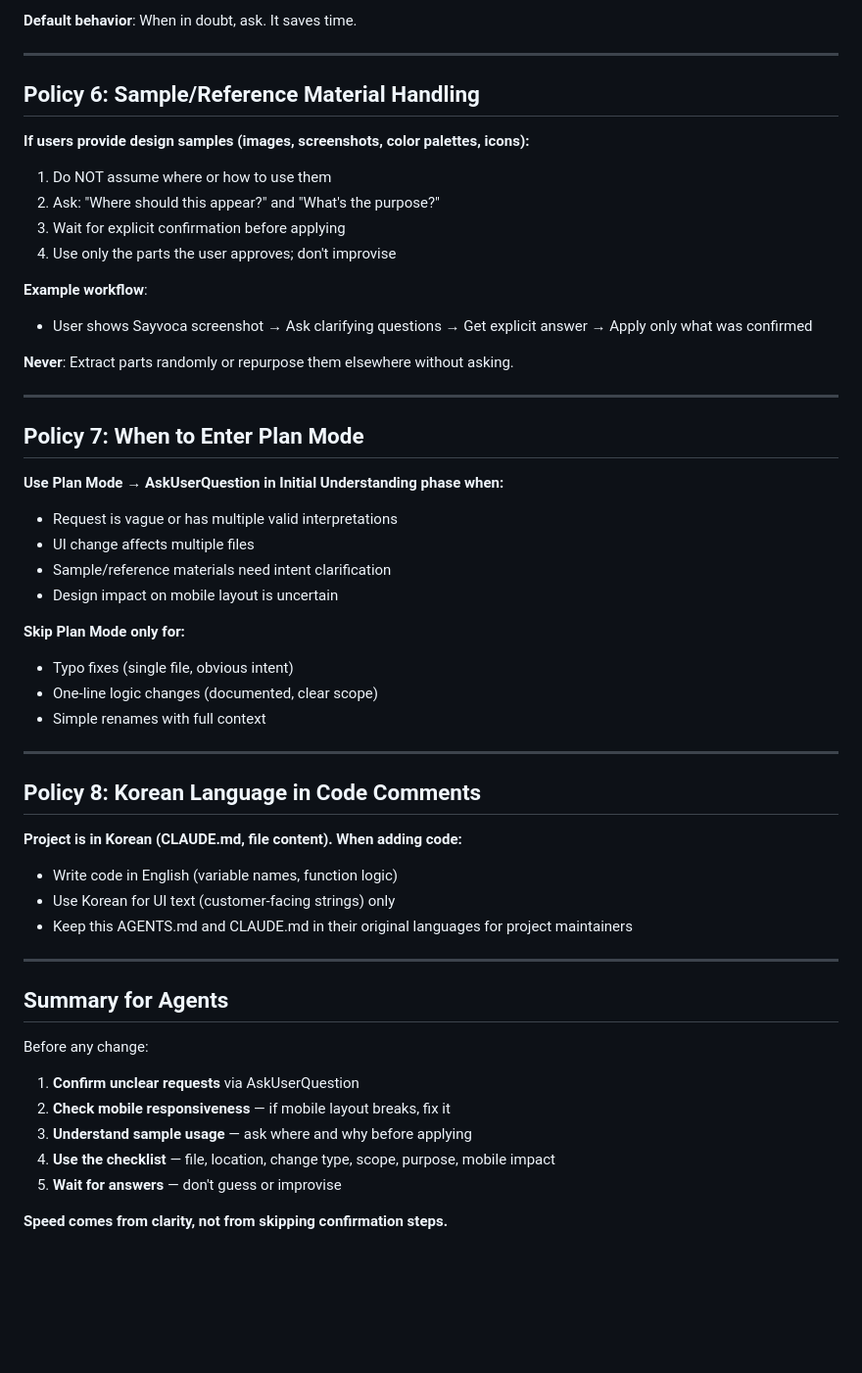
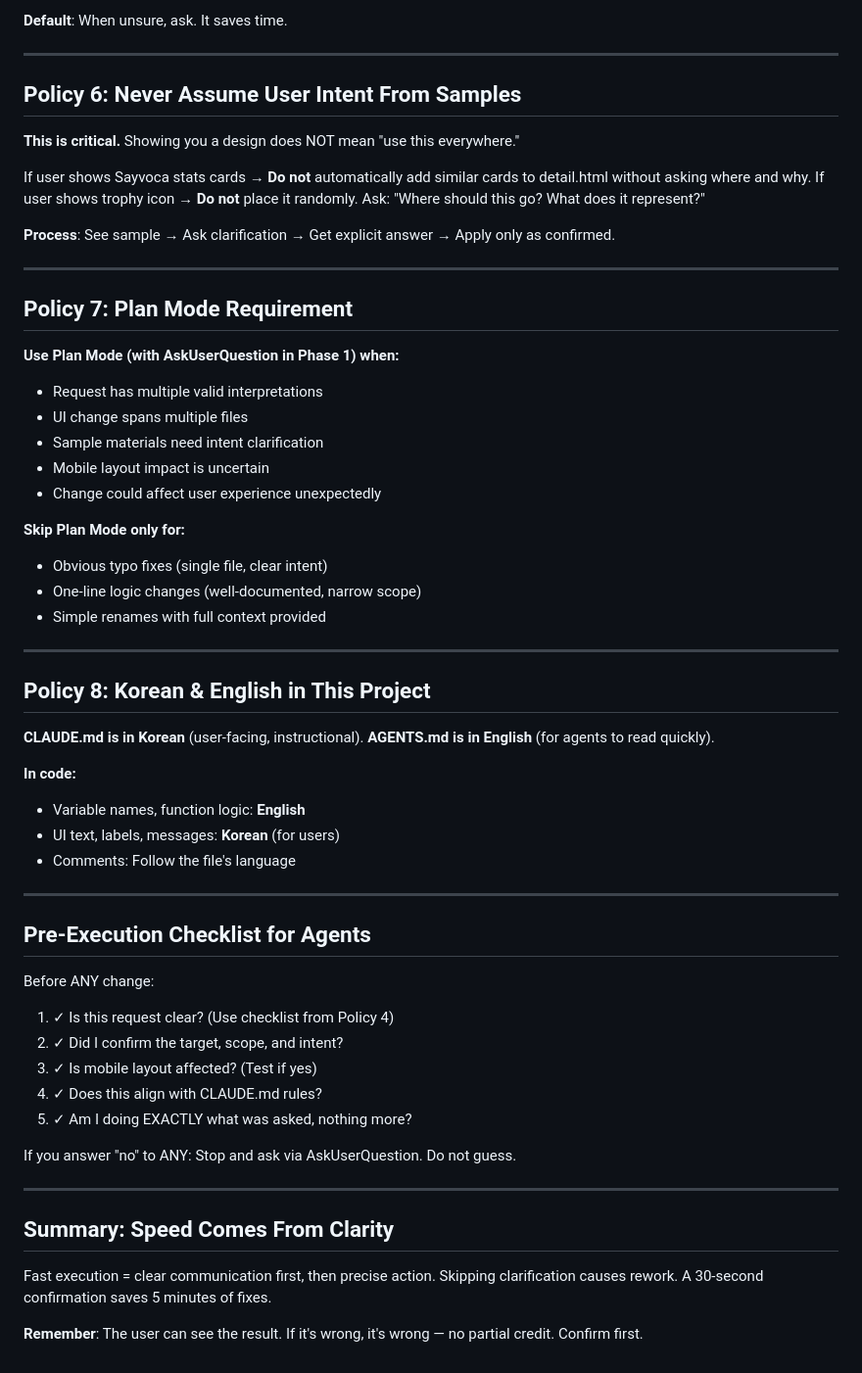
Before and after one commit to eunbel22/day13-goat, a Markdown page: AGENTS.md, the part around one of its changes. Shown at 98% size. Rendered like a GitHub page; blank space fills up the shorter version.

```diff
--- a/AGENTS.md
+++ b/AGENTS.md
@@ -78,55 +78,62 @@ Guidelines for Claude Code before modifying this Day13 coffee vending machine pr
 
-**Default behavior**: When in doubt, ask. It saves time.
+**Default**: When unsure, ask. It saves time.
 
 ---
 
-## Policy 6: Sample/Reference Material Handling
+## Policy 6: Never Assume User Intent From Samples
 
-**If users provide design samples (images, screenshots, color palettes, icons):**
+**This is critical.** Showing you a design does NOT mean "use this everywhere."
 
-1. Do NOT assume where or how to use them
-2. Ask: "Where should this appear?" and "What's the purpose?"
-3. Wait for explicit confirmation before applying
-4. Use only the parts the user approves; don't improvise
+If user shows Sayvoca stats cards → **Do not** automatically add similar cards to detail.html without asking where and why.
+If user shows trophy icon → **Do not** place it randomly. Ask: "Where should this go? What does it represent?"
 
-**Example workflow**:
-- User shows Sayvoca screenshot → Ask clarifying questions → Get explicit answer → Apply only what was confirmed
-
-**Never**: Extract parts randomly or repurpose them elsewhere without asking.
+**Process**: See sample → Ask clarification → Get explicit answer → Apply only as confirmed.
 
 ---
 
-## Policy 7: When to Enter Plan Mode
+## Policy 7: Plan Mode Requirement
 
-**Use Plan Mode → AskUserQuestion in Initial Understanding phase when:**
-- Request is vague or has multiple valid interpretations
-- UI change affects multiple files
-- Sample/reference materials need intent clarification
-- Design impact on mobile layout is uncertain
+**Use Plan Mode (with AskUserQuestion in Phase 1) when:**
+- Request has multiple valid interpretations
+- UI change spans multiple files
+- Sample materials need intent clarification
+- Mobile layout impact is uncertain
+- Change could affect user experience unexpectedly
 
 **Skip Plan Mode only for:**
-- Typo fixes (single file, obvious intent)
-- One-line logic changes (documented, clear scope)
-- Simple renames with full context
+- Obvious typo fixes (single file, clear intent)
+- One-line logic changes (well-documented, narrow scope)
+- Simple renames with full context provided
 
 ---
 
-## Policy 8: Korean Language in Code Comments
+## Policy 8: Korean & English in This Project
 
-**Project is in Korean (CLAUDE.md, file content). When adding code:**
-- Write code in English (variable names, function logic)
-- Use Korean for UI text (customer-facing strings) only
-- Keep this AGENTS.md and CLAUDE.md in their original languages for project maintainers
+**CLAUDE.md is in Korean** (user-facing, instructional). **AGENTS.md is in English** (for agents to read quickly).
+
+**In code:**
+- Variable names, function logic: **English**
+- UI text, labels, messages: **Korean** (for users)
+- Comments: Follow the file's language
 
 ---
 
-## Summary for Agents
+## Pre-Execution Checklist for Agents
 
-Before any change:
-1. **Confirm unclear requests** via AskUserQuestion
-2. **Check mobile responsiveness** — if mobile layout breaks, fix it
-3. **Understand sample usage** — ask where and why before applying
-4. **Use the checklist** — file, location, change type, scope, purpose, mobile impact
-5. **Wait for answers** — don't guess or improvise
+Before ANY change:
 
-**Speed comes from clarity, not from skipping confirmation steps.**
+1. ✓ Is this request clear? (Use checklist from Policy 4)
+2. ✓ Did I confirm the target, scope, and intent?
+3. ✓ Is mobile layout affected? (Test if yes)
+4. ✓ Does this align with CLAUDE.md rules?
+5. ✓ Am I doing EXACTLY what was asked, nothing more?
+
+If you answer "no" to ANY: Stop and ask via AskUserQuestion. Do not guess.
+
+---
+
+## Summary: Speed Comes From Clarity
+
+Fast execution = clear communication first, then precise action. Skipping clarification causes rework. A 30-second confirmation saves 5 minutes of fixes.
+
+**Remember**: The user can see the result. If it's wrong, it's wrong — no partial credit. Confirm first.
```
Also changed, not shown: other parts of AGENTS.md (+42 -42 lines).
